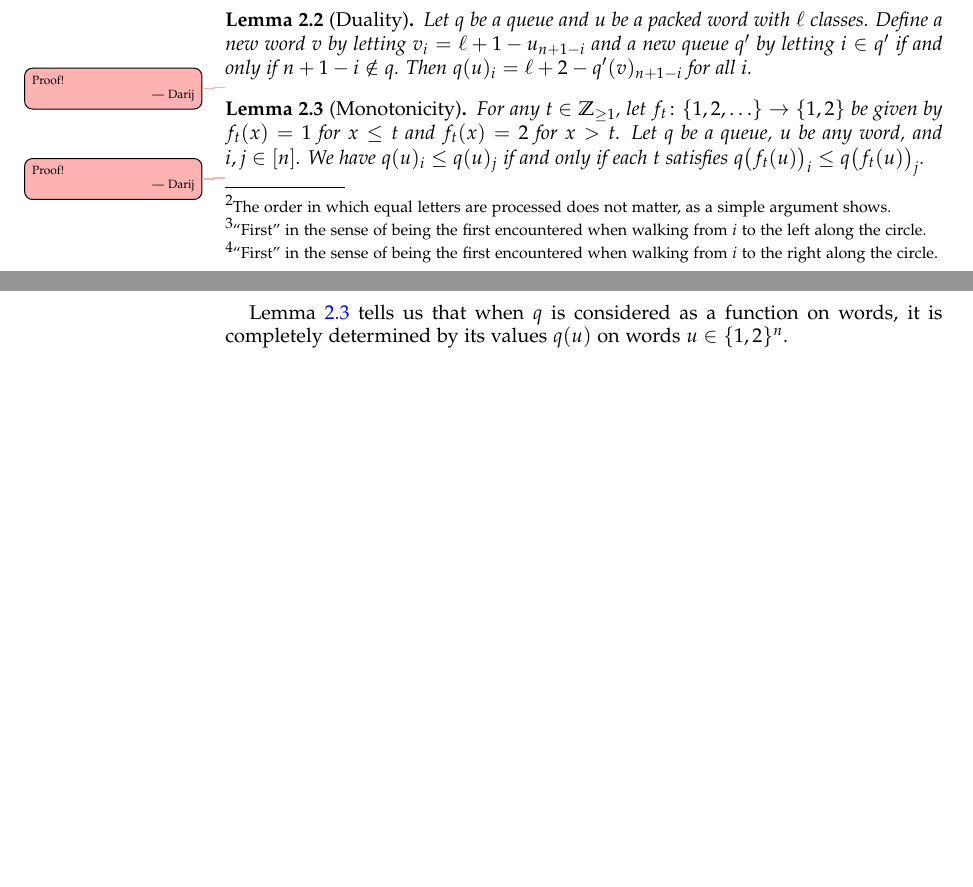
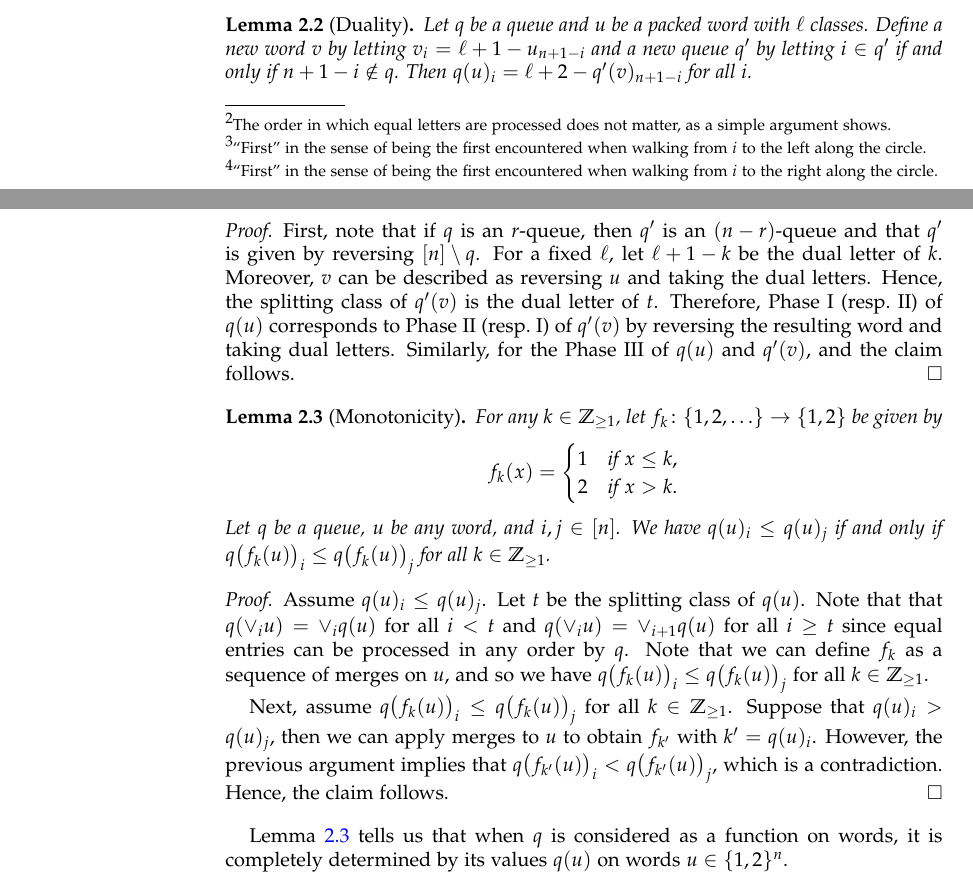
Before and after one commit to darijgr/schur-mlq, a LaTeX paper (mlqs.tex): two parts of pages 4 and 5 of 21 before the commit and two parts of pages 4 and 5 of 22 after it, joined at a grey line, cut so that both start at the same text, the shorter picture padded with empty space. Compiled offline with pdfLaTeX.

Commit message:
Adding proofs of Lemmas 2.2 and 2.3, minor tweaks elsewhere.

```diff
--- a/mlqs.tex
+++ b/mlqs.tex
@@ -488,7 +488,14 @@ There is an obvious duality in the definition of the labelling process above.
  Then $q(u)_i = \ell + 2 - q'(v)_{n+1-i}$ for all $i$.
 \end{lemma}
 
-\darij{Proof!}
+\begin{proof}
+First, note that if $q$ is an $r$-queue, then $q'$ is an $(n-r)$-queue and that $q'$ is given by reversing $[n] \setminus q$.
+For a fixed $\ell$, let $\ell + 1 - k$ be the dual letter of $k$.
+Moreover, $v$ can be described as reversing $u$ and taking the dual letters.
+Hence, the splitting class of $q'(v)$ is the dual letter of $t$.
+Therefore, Phase~I (resp.~II) of $q(u)$ corresponds to Phase~II (resp.~I) of $q'(v)$ by reversing the resulting word and taking dual letters.
+Similarly, for the Phase~III of $q(u)$ and $q'(v)$, and the claim follows.
+\end{proof}
 
 %\begin{remark} (Excision)
 %  Fix a queue $q$ and a word $u$, and let $i,j$ be columns. Suppose that the $s$-flow from $j+1$ to $j$ equals the $s$-flow from $i+1$ to $i$ for each $s > t$, and that the $s$-flow from $i$ to $i+1$ equals the $s$-flow from $j$ to $j+1$ for each $s < t$. Then we have $q_{|\inter[i,j]^c}(u_{|\inter[i,j]^c}) = \bigl( q(u) \bigr)_{|\inter[i,j]^c}$. Here, for a (cyclic) word $u$, we let $u_{|\inter[i,j]^c}$ denote the (cyclic) word gotten from simply removing the closed (cyclic) interval $\inter[i,j]$, and similarly for $q_{|\inter[i,j]^c}$.
@@ -496,12 +503,29 @@ There is an obvious duality in the definition of the labelling process above.
 
 \begin{lemma}[Monotonicity]
 \label{le:mono}
-  For any $t \in \ZZ_{\geq 1}$, let $f_t \colon \{1,2, \ldots\} \to \{1,2\}$ be given by $f_t(x) = 1$ for $x \leq t$ and $f_t(x) = 2$ for $x > t$.
+  For any $k \in \ZZ_{\geq 1}$, let $f_k \colon \{1,2, \ldots\} \to \{1,2\}$ be given by
+  \[
+    f_k(x) = \begin{cases}
+    1 & \text{if } x \leq k, \\
+    2 & \text{if } x > k.
+    \end{cases}
+  \]
   Let $q$ be a queue, $u$ be any word, and $i,j \in \ive{n}$.
-  We have $q(u)_i \leq q(u)_j$ if and only if each $t$ satisfies $q\bigl(f_t(u)\bigr)_i \leq q\bigl(f_t(u)\bigr)_j$.
+  We have $q(u)_i \leq q(u)_j$ if and only if $q\bigl( f_k(u) \bigr)_i \leq q\bigl( f_k(u) \bigr)_j$ for all $k \in \ZZ_{\geq 1}$.
 \end{lemma}
 
-\darij{Proof!}
+\begin{proof}
+%Let $x = q(u)_i$, $y = q(u)_j$, $x_k = q\bigl( f_k(u) \bigr)_i$ and $y_k = q\bigl( f_k(u) \bigr)_j$.
+Assume $q(u)_i \leq q(u)_j$.
+Let $t$ be the splitting class of $q(u)$.
+Note that that $q(\merge{i} u) = \merge{i} q(u)$ for all $i < t$ and $q(\merge{i} u) = \merge{i+1} q(u)$ for all $i \geq t$ since equal entries can be processed in any order by $q$.
+Note that we can define $f_k$ as a sequence of merges on $u$, and so we have $q\bigl( f_k(u) \bigr)_i \leq q\bigl( f_k(u) \bigr)_j$ for all $k \in \ZZ_{\geq 1}$.
+
+Next, assume $q\bigl( f_k(u) \bigr)_i \leq q\bigl( f_k(u) \bigr)_j$ for all $k \in \ZZ_{\geq 1}$.
+Suppose that $q(u)_i > q(u)_j$, then we can apply merges to $u$ to obtain $f_{k'}$ with $k' = q(u)_i$.
+However, the previous argument implies that $q\bigl(f_{k'}(u) \bigr)_i < q\bigl(f_{k'}(u) \bigr)_j$, which is a contradiction.
+Hence, the claim follows.
+\end{proof}
 
 Lemma~\ref{le:mono} tells us that when $q$ is considered as a function on words, it is completely determined by its values $q(u)$ on words $u \in \{1,2\}^n$.
 
```
Also changed, not shown: mlqs.tex (8 more changed lines).
